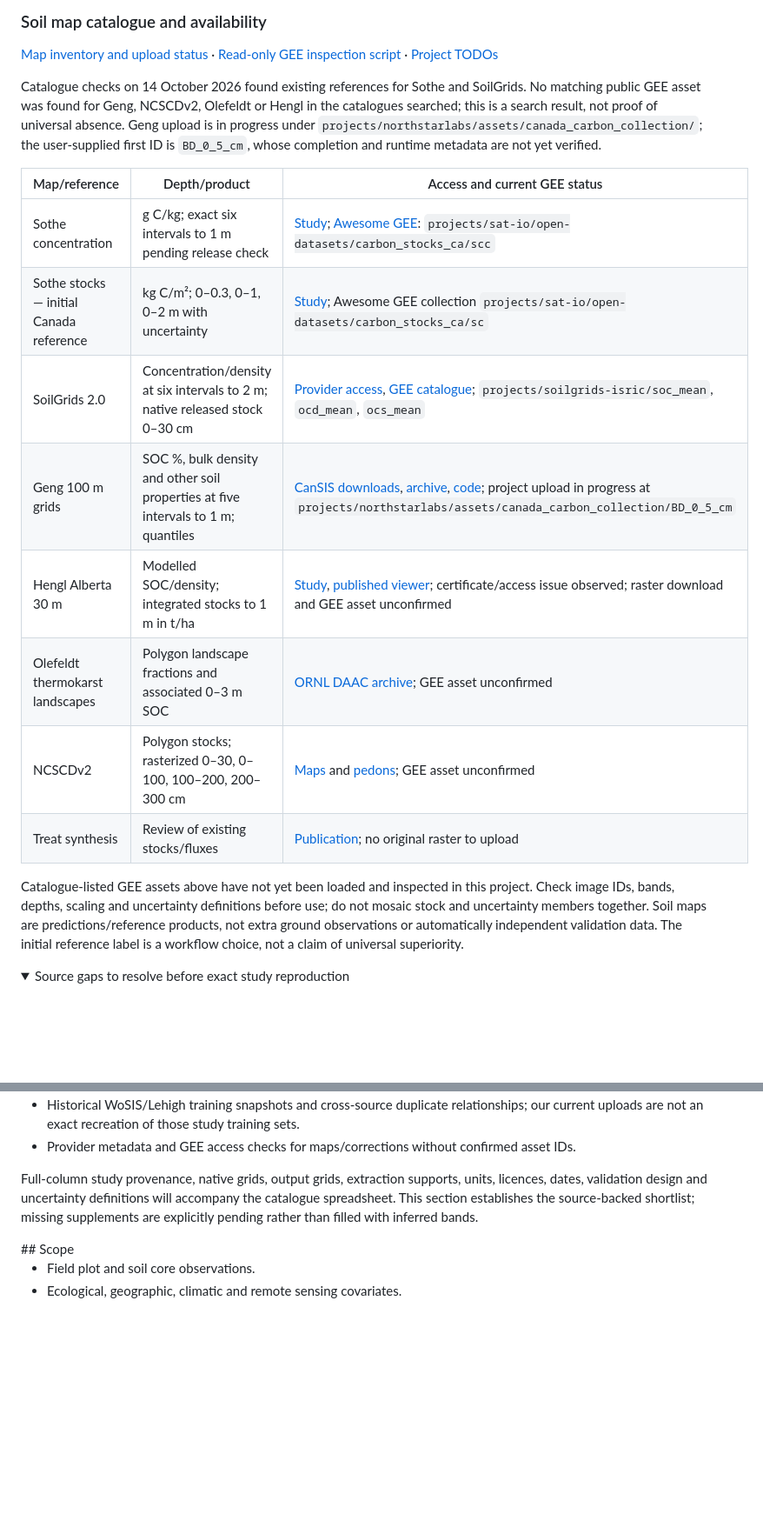
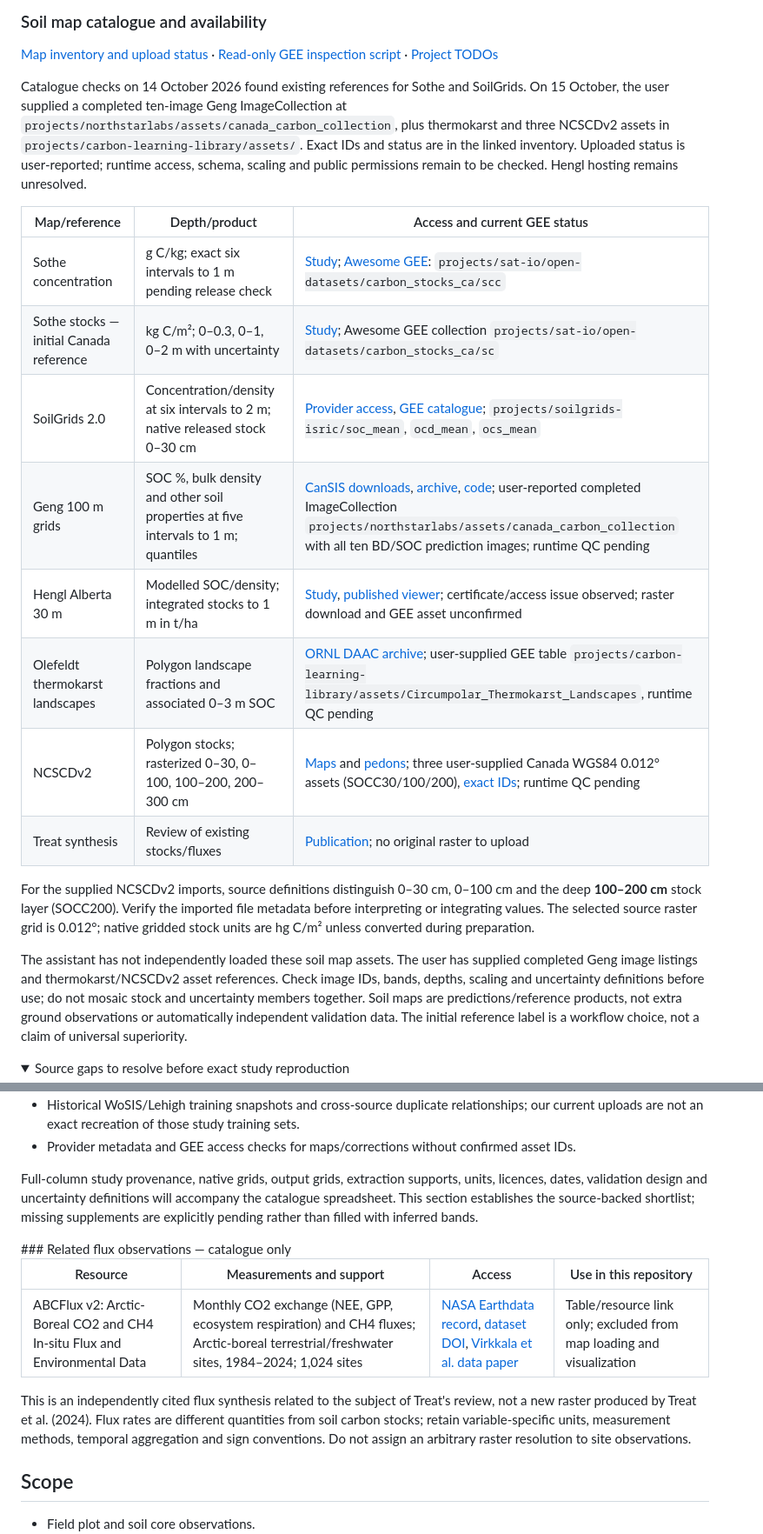
Before and after one commit to CathalD/Carbon_Data_SOD, a Markdown page: README.md, 2 parts joined by grey strips. Shown at 87% size. Drawn GitHub-style; folded sections open; blank space fills up the shorter version.

Commit message:
Record supplied soil map assets and catalogue ABCFlux as table-only

```diff
--- a/README.md
+++ b/README.md
@@ -434,20 +434,23 @@ The viewer link does not establish a downloadable field dataset, raster package
 
 [Map inventory and upload status](docs/soil_map_inventory.md) · [Read-only GEE inspection script](scripts/03_Soil_Map_Catalogue.js) · [Project TODOs](TODO.md)
 
-Catalogue checks on 14 October 2026 found existing references for Sothe and SoilGrids. No matching public GEE asset was found for Geng, NCSCDv2, Olefeldt or Hengl in the catalogues searched; this is a search result, not proof of universal absence. Geng upload is in progress under `projects/northstarlabs/assets/canada_carbon_collection/`; the user-supplied first ID is `BD_0_5_cm`, whose completion and runtime metadata are not yet verified.
+Catalogue checks on 14 October 2026 found existing references for Sothe and SoilGrids. On 15 October, the user supplied a completed ten-image Geng ImageCollection at `projects/northstarlabs/assets/canada_carbon_collection`, plus thermokarst and three NCSCDv2 assets in `projects/carbon-learning-library/assets/`. Exact IDs and status are in the linked inventory. Uploaded status is user-reported; runtime access, schema, scaling and public permissions remain to be checked. Hengl hosting remains unresolved.
 
 | Map/reference | Depth/product | Access and current GEE status |
 |---|---|---|
 | Sothe concentration | g C/kg; exact six intervals to 1 m pending release check | [Study](https://doi.org/10.1016/j.geoderma.2021.115402); [Awesome GEE](https://gee-community-catalog.org/projects/scs/): `projects/sat-io/open-datasets/carbon_stocks_ca/scc` |
 | Sothe stocks — initial Canada reference | kg C/m²; 0–0.3, 0–1, 0–2 m with uncertainty | [Study](https://doi.org/10.1029/2021GB007213); Awesome GEE collection `projects/sat-io/open-datasets/carbon_stocks_ca/sc` |
 | SoilGrids 2.0 | Concentration/density at six intervals to 2 m; native released stock 0–30 cm | [Provider access](https://docs.isric.org/globaldata/soilgrids/SoilGrids_faqs_02.html), [GEE catalogue](https://gee-community-catalog.org/projects/isric/); `projects/soilgrids-isric/soc_mean`, `ocd_mean`, `ocs_mean` |
-| Geng 100 m grids | SOC %, bulk density and other soil properties at five intervals to 1 m; quantiles | [CanSIS downloads](https://sis.agr.gc.ca/cansis/nsdb/psm/index.html), [archive](https://doi.org/10.5281/zenodo.15473720), [code](https://github.com/CanSISPSM/PSM100mCanada); project upload in progress at `projects/northstarlabs/assets/canada_carbon_collection/BD_0_5_cm` |
+| Geng 100 m grids | SOC %, bulk density and other soil properties at five intervals to 1 m; quantiles | [CanSIS downloads](https://sis.agr.gc.ca/cansis/nsdb/psm/index.html), [archive](https://doi.org/10.5281/zenodo.15473720), [code](https://github.com/CanSISPSM/PSM100mCanada); user-reported completed ImageCollection `projects/northstarlabs/assets/canada_carbon_collection` with all ten BD/SOC prediction images; runtime QC pending |
 | Hengl Alberta 30 m | Modelled SOC/density; integrated stocks to 1 m in t/ha | [Study](https://doi.org/10.1139/facets-2023-0040), [published viewer](https://g3w.soils.app/en/map/alberta-soil-carbon/); certificate/access issue observed; raster download and GEE asset unconfirmed |
-| Olefeldt thermokarst landscapes | Polygon landscape fractions and associated 0–3 m SOC | [ORNL DAAC archive](https://doi.org/10.3334/ORNLDAAC/1332); GEE asset unconfirmed |
-| NCSCDv2 | Polygon stocks; rasterized 0–30, 0–100, 100–200, 200–300 cm | [Maps](https://bolin.su.se/data/ncscd/tiff.php) and [pedons](https://bolin.su.se/data/ncscd/pedon.php); GEE asset unconfirmed |
+| Olefeldt thermokarst landscapes | Polygon landscape fractions and associated 0–3 m SOC | [ORNL DAAC archive](https://doi.org/10.3334/ORNLDAAC/1332); user-supplied GEE table `projects/carbon-learning-library/assets/Circumpolar_Thermokarst_Landscapes`, runtime QC pending |
+| NCSCDv2 | Polygon stocks; rasterized 0–30, 0–100, 100–200, 200–300 cm | [Maps](https://bolin.su.se/data/ncscd/tiff.php) and [pedons](https://bolin.su.se/data/ncscd/pedon.php); three user-supplied Canada WGS84 0.012° assets (SOCC30/100/200), [exact IDs](docs/soil_map_inventory.md#newly-supplied-gee-references); runtime QC pending |
 | Treat synthesis | Review of existing stocks/fluxes | [Publication](https://doi.org/10.1029/2023JG007638); no original raster to upload |
 
-Catalogue-listed GEE assets above have not yet been loaded and inspected in this project. Check image IDs, bands, depths, scaling and uncertainty definitions before use; do not mosaic stock and uncertainty members together. Soil maps are predictions/reference products, not extra ground observations or automatically independent validation data. The initial reference label is a workflow choice, not a claim of universal superiority.
+
+For the supplied NCSCDv2 imports, source definitions distinguish 0–30 cm, 0–100 cm and the deep **100–200 cm** stock layer (SOCC200). Verify the imported file metadata before interpreting or integrating values. The selected source raster grid is 0.012°; native gridded stock units are hg C/m² unless converted during preparation.
+
+The assistant has not independently loaded these soil map assets. The user has supplied completed Geng image listings and thermokarst/NCSCDv2 asset references. Check image IDs, bands, depths, scaling and uncertainty definitions before use; do not mosaic stock and uncertainty members together. Soil maps are predictions/reference products, not extra ground observations or automatically independent validation data. The initial reference label is a workflow choice, not a claim of universal superiority.
 
 <details>
 <summary>Source gaps to resolve before exact study reproduction</summary>
@@ -462,6 +465,14 @@ Catalogue-listed GEE assets above have not yet been loaded and inspected in this
 Full-column study provenance, native grids, output grids, extraction supports, units, licences, dates, validation design and uncertainty definitions will accompany the catalogue spreadsheet. This section establishes the source-backed shortlist; missing supplements are explicitly pending rather than filled with inferred bands.
 
 </details>
+### Related flux observations — catalogue only
+
+| Resource | Measurements and support | Access | Use in this repository |
+|---|---|---|---|
+| ABCFlux v2: Arctic-Boreal CO2 and CH4 In-situ Flux and Environmental Data | Monthly CO2 exchange (NEE, GPP, ecosystem respiration) and CH4 fluxes; Arctic-boreal terrestrial/freshwater sites, 1984–2024; 1,024 sites | [NASA Earthdata record](https://www.earthdata.nasa.gov/data/catalog/ornl-cloud-arctic-boreal-co2-flux-v2-2448-1), [dataset DOI](https://doi.org/10.3334/ORNLDAAC/2448), [Virkkala et al. data paper](https://doi.org/10.5194/essd-18-6357-2026) | Table/resource link only; excluded from map loading and visualization |
+
+This is an independently cited flux synthesis related to the subject of Treat's review, not a new raster produced by Treat et al. (2024). Flux rates are different quantities from soil carbon stocks; retain variable-specific units, measurement methods, temporal aggregation and sign conventions. Do not assign an arbitrary raster resolution to site observations.
+
 ## Scope
 
 - Field plot and soil core observations.
```
